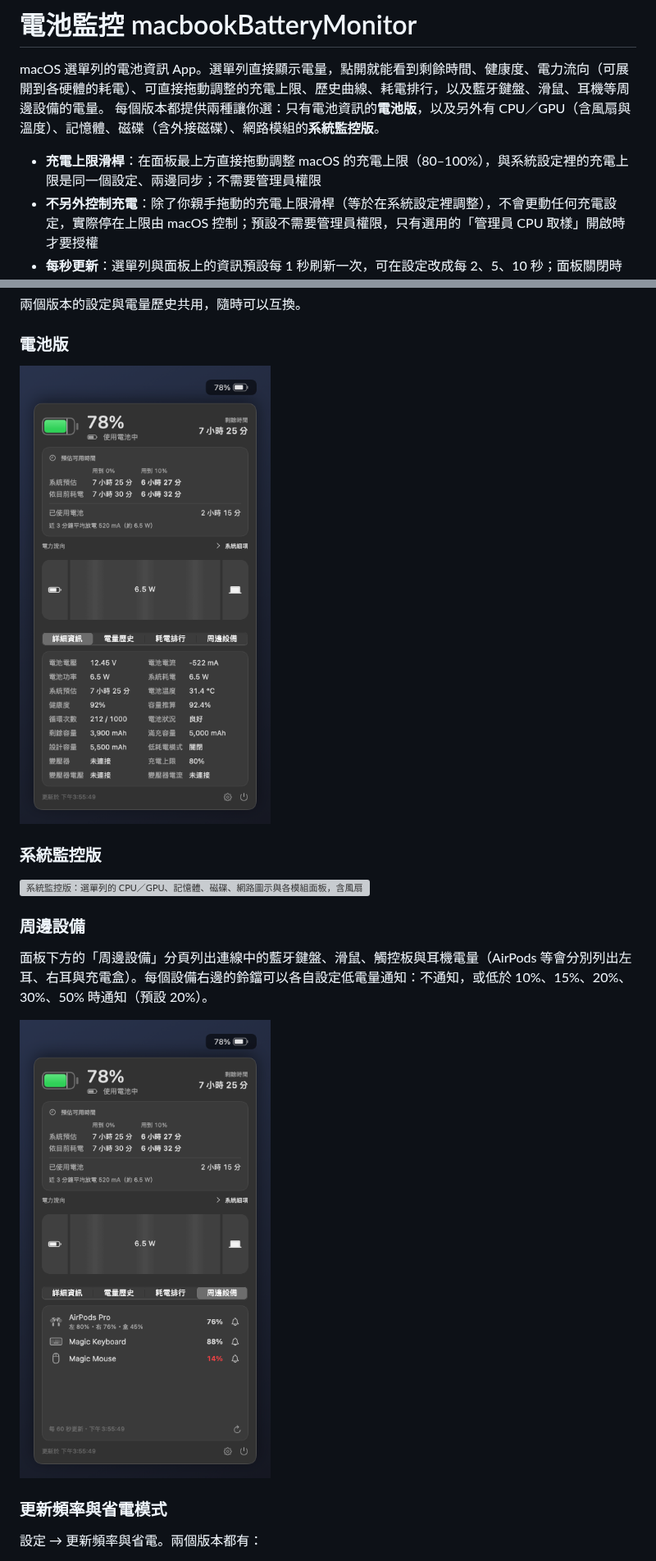
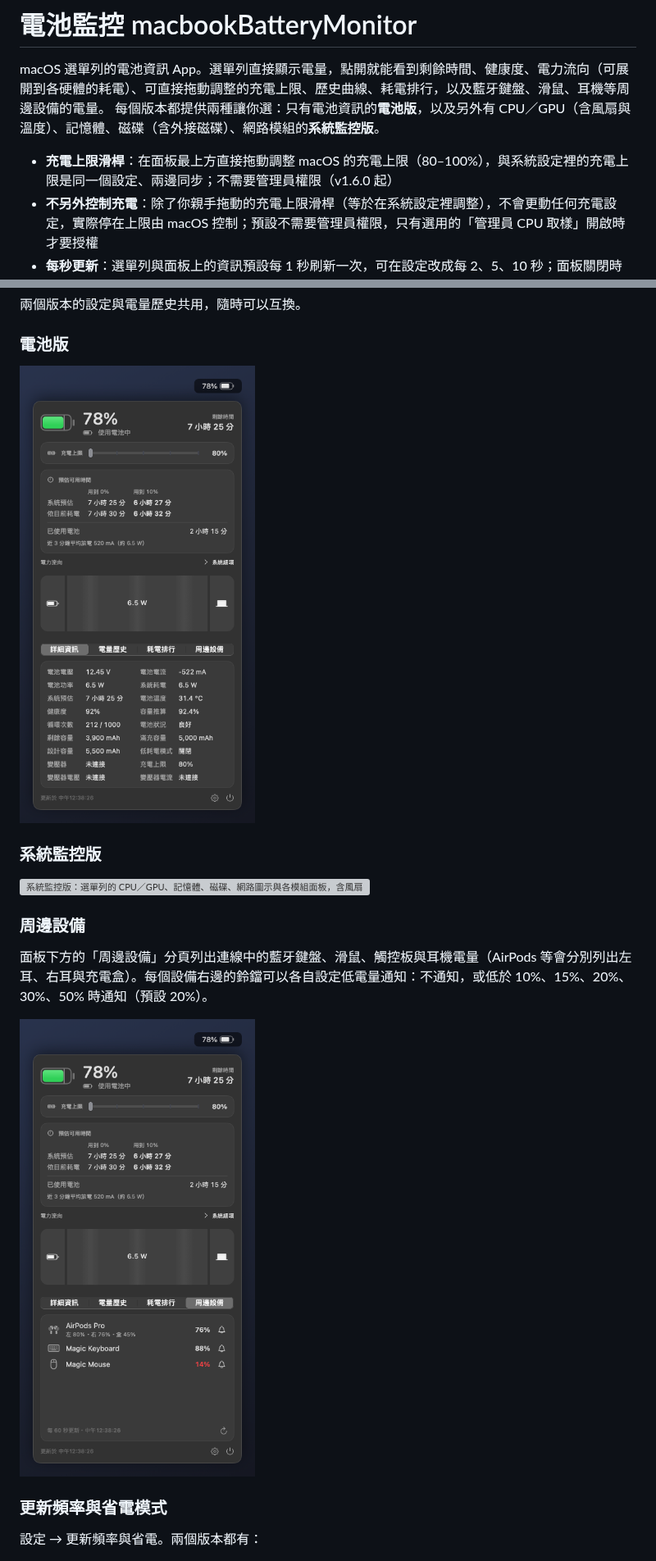
Before and after one commit to liaw-boy/macbookBatteryMonitor, a Markdown page: README.md, 2 parts joined by grey strips. Shown at 82% size. GitHub-like rendering; pictures changed too: docs/screenshots/edition-battery.png, docs/screenshots/peripherals.png; grey boxes are pictures that could not be loaded.

```diff
--- a/README.md
+++ b/README.md
@@ -3,7 +3,7 @@
 macOS 選單列的電池資訊 App。選單列直接顯示電量，點開就能看到剩餘時間、健康度、電力流向（可展開到各硬體的耗電）、可直接拖動調整的充電上限、歷史曲線、耗電排行，以及藍牙鍵盤、滑鼠、耳機等周邊設備的電量。
 每個版本都提供兩種讓你選：只有電池資訊的**電池版**，以及另外有 CPU／GPU（含風扇與溫度）、記憶體、磁碟（含外接磁碟）、網路模組的**系統監控版**。
 
-- **充電上限滑桿**：在面板最上方直接拖動調整 macOS 的充電上限（80–100%），與系統設定裡的充電上限是同一個設定、兩邊同步；不需要管理員權限
+- **充電上限滑桿**：在面板最上方直接拖動調整 macOS 的充電上限（80–100%），與系統設定裡的充電上限是同一個設定、兩邊同步；不需要管理員權限（v1.6.0 起）
 - **不另外控制充電**：除了你親手拖動的充電上限滑桿（等於在系統設定裡調整），不會更動任何充電設定，實際停在上限由 macOS 控制；預設不需要管理員權限，只有選用的「管理員 CPU 取樣」開啟時才要授權
 - **每秒更新**：選單列與面板上的資訊預設每 1 秒刷新一次，可在設定改成每 2、5、10 秒；面板關閉時 CPU 約 0.2%（電池版）、約 1%（系統監控版，四個模組全開），不會阻止系統睡眠
 - **省電模式**：想更省電可在設定開啟，電力流向改用靜態圖示、更新頻率至少每 2 秒，不必為了省電改用有 bug 的舊版
```
Also changed, not shown: other parts of README.md (+4 -3 lines), .github/release-notes/v1.6.0.md (added, +32 -0 lines), docs/screenshots/power-saving.png, 2 other files.
